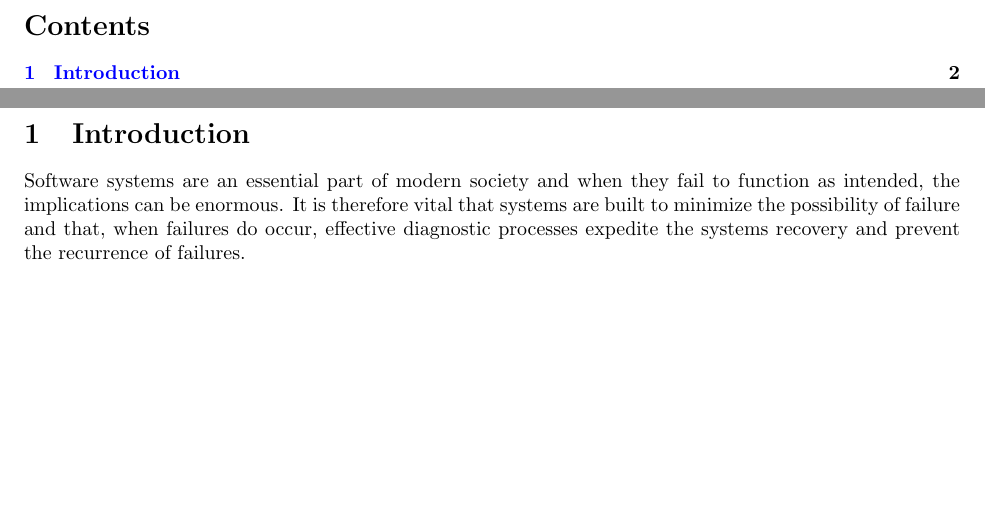
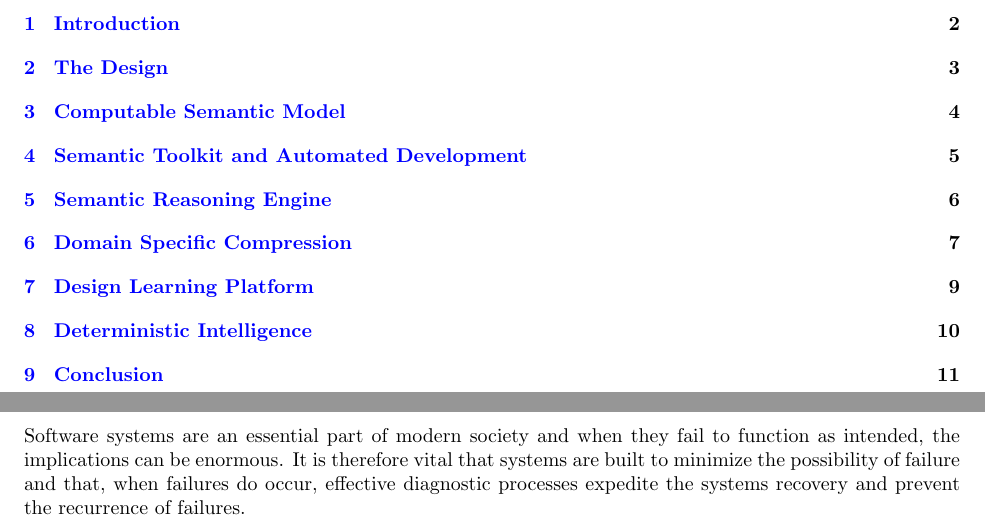
Before and after one commit to vishalpalaniappan/automating-systems-management-doc, a LaTeX document (brief-automating-management.tex): two parts of pages 2 and 3 of 4 before the commit and two parts of pages 2 and 3 of 12 after it, joined at a grey line, cut at the place of the change, the shorter picture padded with empty space. The pictures show the PDF file brief-automating-management.pdf that the author committed with the source.

Commit message:
Begin laying out table of contents.

```diff
--- a/brief-automating-management.tex
+++ b/brief-automating-management.tex
@@ -52,6 +52,21 @@
 \section{Introduction}
 \input{sections/introduction.tex}
 
+\newpage
+\section{The Design}
+
+\newpage
+\section{Computable Semantic Model}
+
+\newpage
+\section{Semantic Toolkit and Automated Development}
+
+\newpage
+\section{Semantic Reasoning Engine}
+
+\newpage
+\section{Domain Specific Compression}
+
 \begin{landscape}
     \begin{figure}[htbp]
         \centering
@@ -63,4 +78,13 @@
     \end{figure}
 \end{landscape}
 
+\newpage
+\section{Design Learning Platform}
+
+\newpage
+\section{Deterministic Intelligence}
+
+\newpage
+\section{Conclusion}
+
 \end{document}
```
Also changed, not shown: brief-automating-management.pdf.
